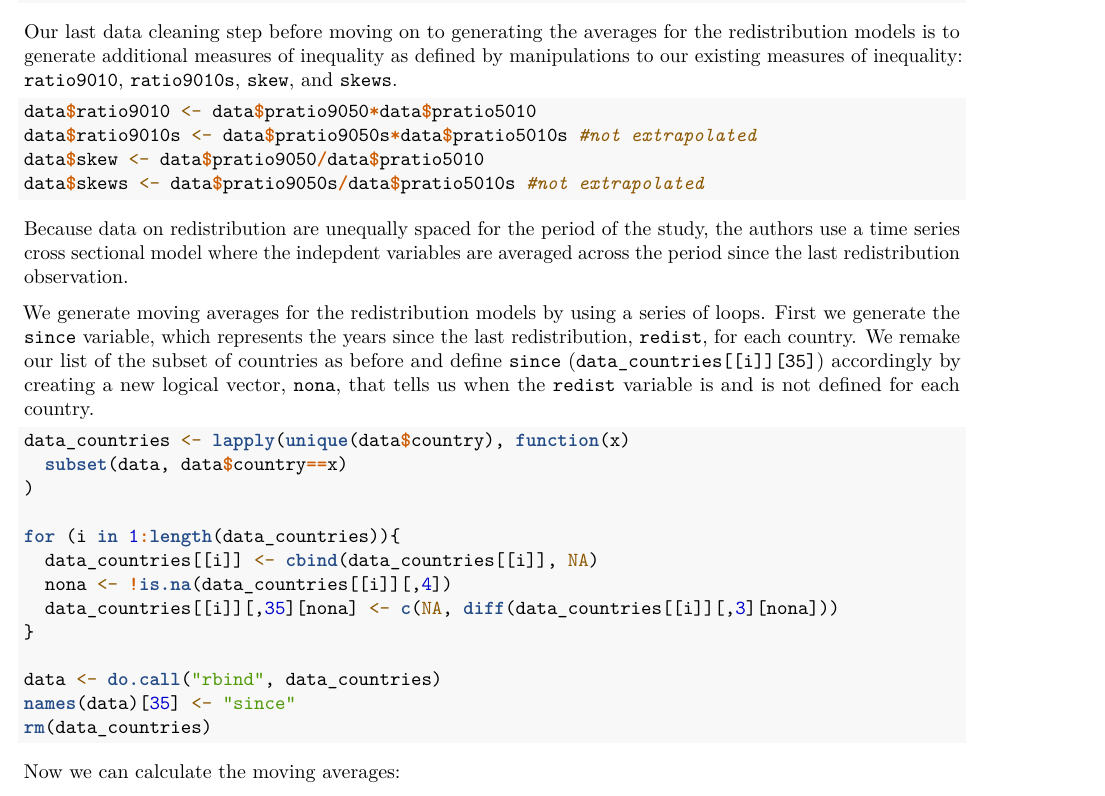
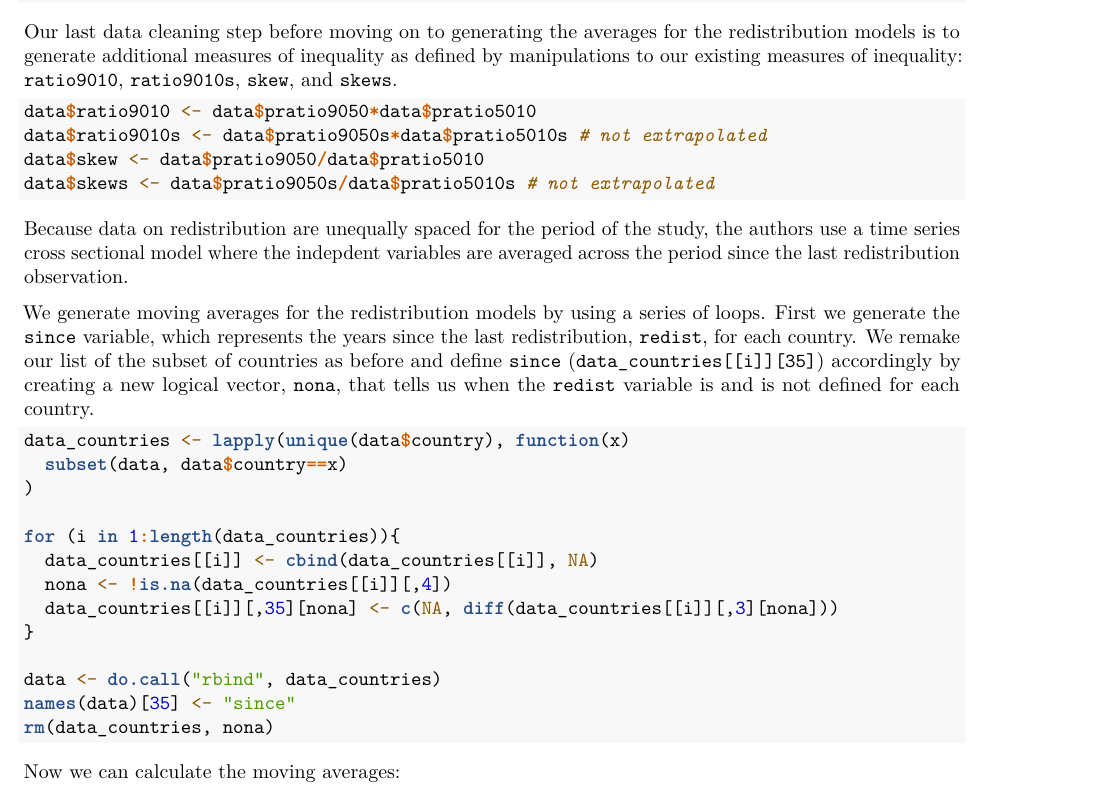
Before and after one commit to fteoldi/Lupu---Pontusson, an R Markdown document (Replication.Rmd): part of page 2 of 21, cut so that both start at the same text. Rendered offline with R 4.5, knitr and Pandoc, then LaTeX, with nearby package versions; some code elsewhere in the file could not run offline.

Commit message:
Small appearance changes to .Rmd

````diff
--- a/Replication.Rmd
+++ b/Replication.Rmd
@@ -99,7 +99,7 @@ for (i in 1:length(data_countries)){
 
 data <- do.call("rbind", data_countries)
 names(data)[35] <- "since"
-rm(data_countries)
+rm(data_countries, nona)
 ```
 
 Now we can calculate the moving averages:
````
Also changed, not shown: Replication.Rmd (4 more changed lines).
